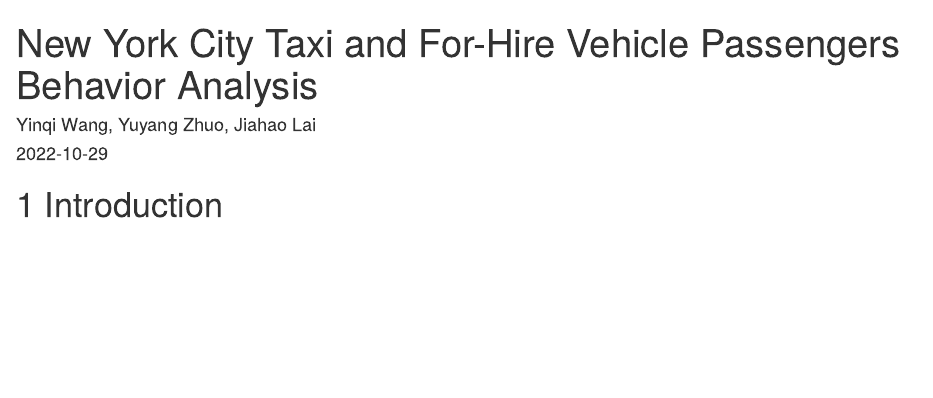
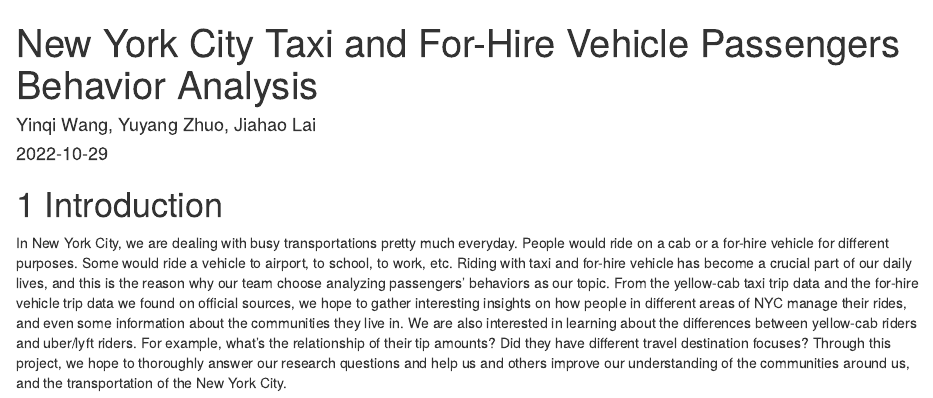
Before and after one commit to a844574798/PassengerBehaviorNYC, an R Markdown document (index.Rmd): the page in a window 1100 px wide, from its top. Rendered offline with R 4.5, knitr and Pandoc, with nearby package versions; drawn as R Markdown's standard HTML page in place of the format the file asks for.

Commit message:
Updated Introduction.

```diff
--- a/index.Rmd
+++ b/index.Rmd
@@ -6,3 +6,5 @@
 ---
 
 # Introduction
+
+In New York City, we are dealing with busy transportations pretty much everyday. People would ride on a cab or a for-hire vehicle for different purposes. Some would ride a vehicle to airport, to school, to work, etc. Riding with taxi and for-hire vehicle has become a crucial part of our daily lives, and this is the reason why our team choose analyzing passengers' behaviors as our topic. From the yellow-cab taxi trip data and the for-hire vehicle trip data we found on official sources, we hope to gather interesting insights on how people in different areas of NYC manage their rides, and even some information about the communities they live in. We are also interested in learning about the differences between yellow-cab riders and uber/lyft riders. For example, what's the relationship of their tip amounts? Did they have different travel destination focuses? Through this project, we hope to thoroughly answer our research questions and help us and others improve our understanding of the communities around us, and the transportation of the New York City.
```
Also changed, not shown: docs/search_index.json, 1 other file.
